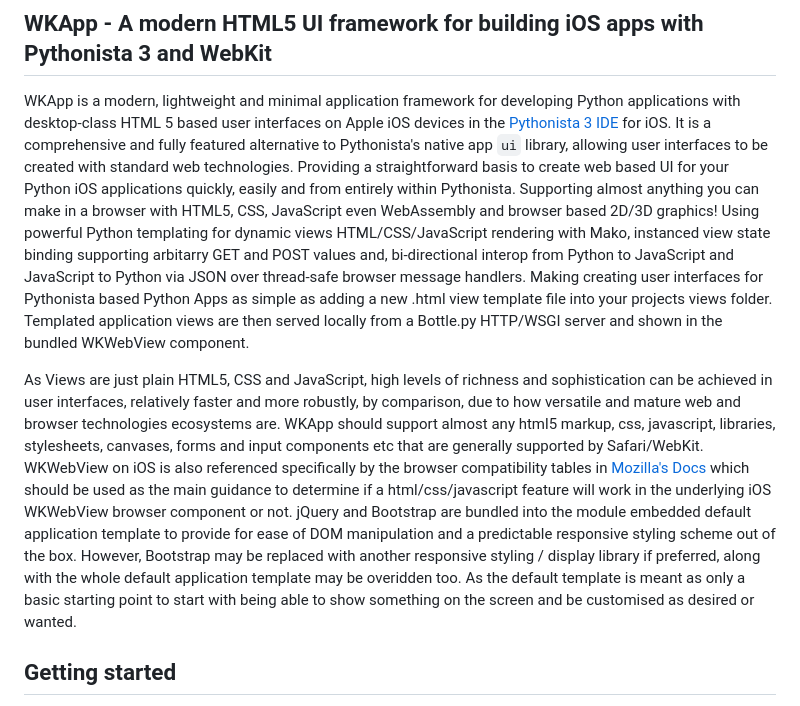
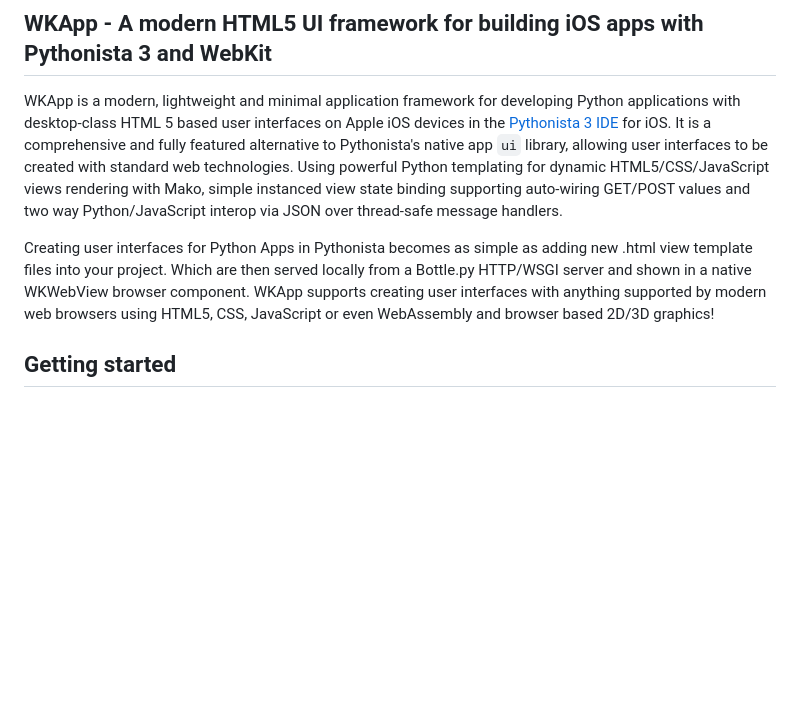
Before and after one commit to M4nw3l/pythonista_wkapp, a Markdown page: README.md, the part around the change. GitHub-like rendering; blank space fills up the shorter version.

```diff
--- a/README.md
+++ b/README.md
@@ -2,18 +2,9 @@
 ## WKApp - A modern HTML5 UI framework for building iOS apps with Pythonista 3 and WebKit
 
 WKApp is a modern, lightweight and minimal application framework for developing Python applications with desktop-class HTML 5 based user interfaces on Apple iOS devices in the [Pythonista 3 IDE](https://omz-software.com/pythonista/) for iOS.
-It is a comprehensive and fully featured alternative to Pythonista's native app `ui` library, allowing user interfaces to be created with standard web technologies.
-Providing a straightforward basis to create web based UI for your Python iOS applications quickly, easily and from entirely within Pythonista.
-Supporting almost anything you can make in a browser with HTML5, CSS, JavaScript even WebAssembly and browser based 2D/3D graphics!
-Using powerful Python templating for dynamic views HTML/CSS/JavaScript rendering with Mako, instanced view state binding supporting arbitarry GET and POST values and, bi-directional interop from Python to JavaScript and JavaScript to Python via JSON over thread-safe browser message handlers.
-Making creating user interfaces for Pythonista based Python Apps as simple as adding a new .html view template file into your projects views folder. Templated application views are then served locally from a Bottle.py HTTP/WSGI server and shown in the bundled WKWebView component.
+It is a comprehensive and fully featured alternative to Pythonista's native app `ui` library, allowing user interfaces to be created with standard web technologies. Using powerful Python templating for dynamic HTML5/CSS/JavaScript views rendering with Mako, simple instanced view state binding supporting auto-wiring GET/POST values and two way Python/JavaScript interop via JSON over thread-safe message handlers.
 
-As Views are just plain HTML5, CSS and JavaScript, high levels of richness and sophistication can be achieved in user interfaces, relatively faster and more robustly, by comparison, due to how versatile and mature web and browser technologies ecosystems are.
-WKApp should support almost any html5 markup, css, javascript, libraries, stylesheets, canvases, forms and input components etc that are generally supported by Safari/WebKit.
-WKWebView on iOS is also referenced specifically by the browser compatibility tables in [Mozilla's Docs](https://developer.mozilla.org/en-US/docs/Web) which should be used as the main guidance to determine if a html/css/javascript feature will work in the underlying iOS WKWebView browser component or not.
-jQuery and Bootstrap are bundled into the module embedded default application template to provide for ease of DOM manipulation and a predictable responsive styling scheme out of the box.
-However, Bootstrap may be replaced with another responsive styling / display library if preferred, along with the whole default application template may be overidden too.
-As the default template is meant as only a basic starting point to start with being able to show something on the screen and be customised as desired or wanted.
+Creating user interfaces for Python Apps in Pythonista becomes as simple as adding new .html view template files into your project. Which are then served locally from a Bottle.py HTTP/WSGI server and shown in a native WKWebView browser component. WKApp supports creating user interfaces with anything supported by modern web browsers using HTML5, CSS, JavaScript or even WebAssembly and browser based 2D/3D graphics!
 
 
 ## Getting started
```
